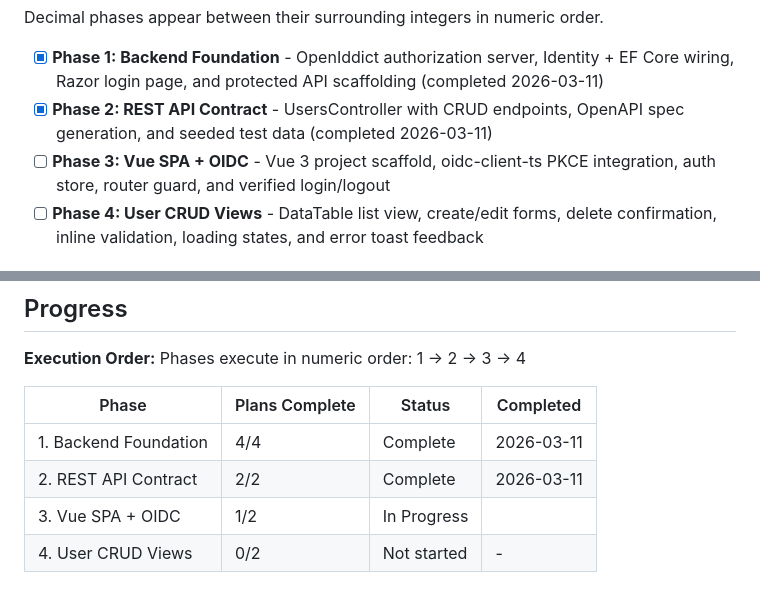
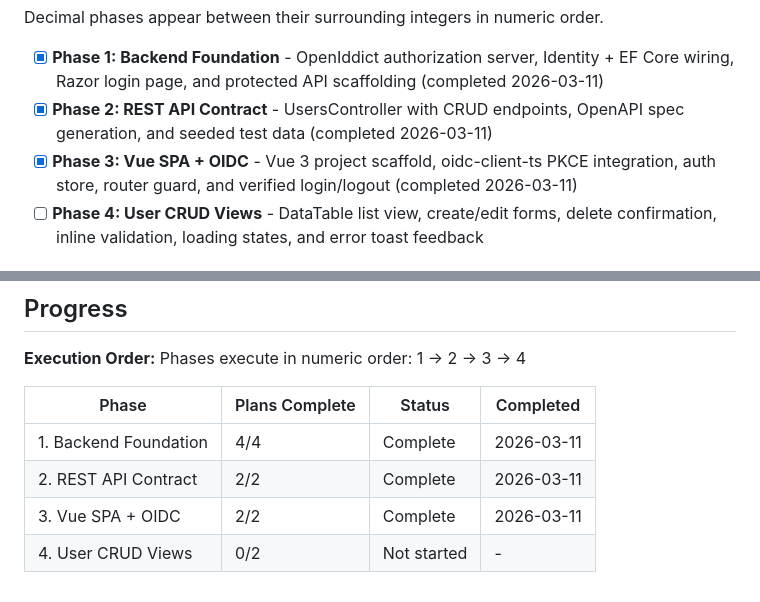
Before and after one commit to kmehmedoviboris/simple-admin, a Markdown page: .planning/ROADMAP.md, 2 parts joined by grey strips. Drawn GitHub-style.

```diff
--- a/.planning/ROADMAP.md
+++ b/.planning/ROADMAP.md
@@ -14,7 +14,7 @@ Decimal phases appear between their surrounding integers in numeric order.
 
 - [x] **Phase 1: Backend Foundation** - OpenIddict authorization server, Identity + EF Core wiring, Razor login page, and protected API scaffolding (completed 2026-03-11)
 - [x] **Phase 2: REST API Contract** - UsersController with CRUD endpoints, OpenAPI spec generation, and seeded test data (completed 2026-03-11)
-- [ ] **Phase 3: Vue SPA + OIDC** - Vue 3 project scaffold, oidc-client-ts PKCE integration, auth store, router guard, and verified login/logout
+- [x] **Phase 3: Vue SPA + OIDC** - Vue 3 project scaffold, oidc-client-ts PKCE integration, auth store, router guard, and verified login/logout (completed 2026-03-11)
 - [ ] **Phase 4: User CRUD Views** - DataTable list view, create/edit forms, delete confirmation, inline validation, loading states, and error toast feedback
 
 ## Phase Details
@@ -93,5 +93,5 @@ Phases execute in numeric order: 1 → 2 → 3 → 4
 |-------|----------------|--------|-----------|
 | 1. Backend Foundation | 4/4 | Complete   | 2026-03-11 |
 | 2. REST API Contract | 2/2 | Complete   | 2026-03-11 |
-| 3. Vue SPA + OIDC | 1/2 | In Progress|  |
+| 3. Vue SPA + OIDC | 2/2 | Complete   | 2026-03-11 |
 | 4. User CRUD Views | 0/2 | Not started | - |
```
Also changed, not shown: .planning/STATE.md (+10 -6 lines), 1 other file.
